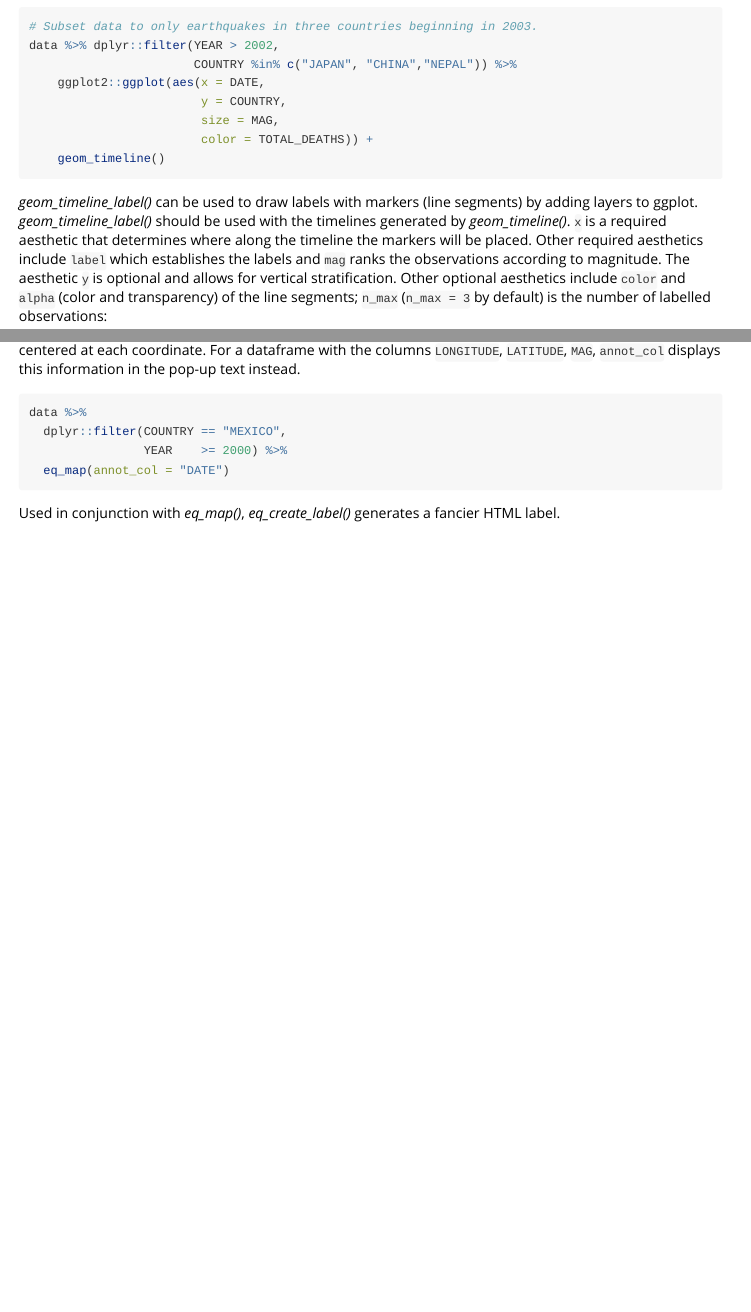
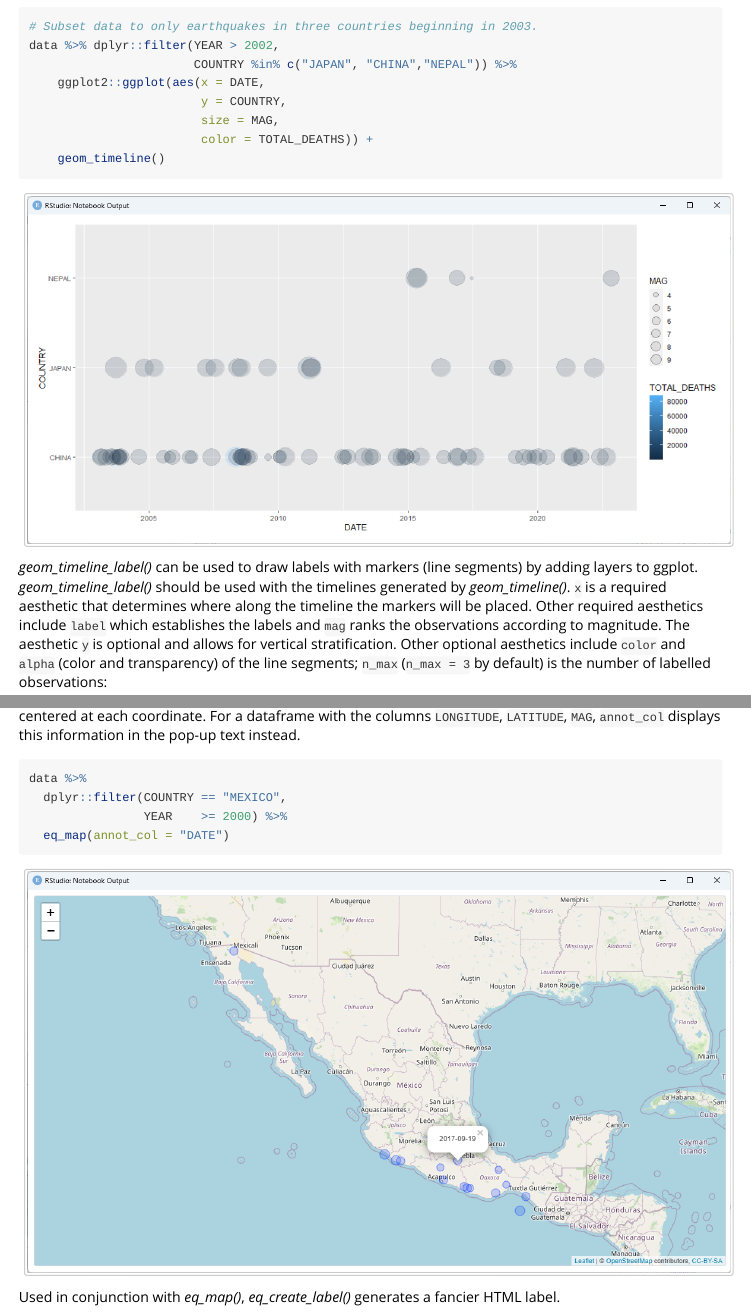
Before and after one commit to ByronMattingly2015/NOAAEarthquakes, an R Markdown document (vignettes/NOAAEarthquakes.Rmd): the page in a window 1100 px wide, from 2620 px down, and a second part further down, joined at a grey line. Rendered offline with R 4.5, knitr and Pandoc, with nearby package versions; some code elsewhere in the file could not run offline; common packages that the code uses without loading them are loaded.

Commit message:
Updated with PNG snapshots

````diff
--- a/vignettes/NOAAEarthquakes.Rmd
+++ b/vignettes/NOAAEarthquakes.Rmd
@@ -131,6 +131,9 @@ data %>% dplyr::filter(YEAR > 2002,
                         color = TOTAL_DEATHS)) +
     geom_timeline()
 ```
+```{r timeline1, echo=FALSE, out.width = '100%'}
+knitr::include_graphics(file.path("../images", "Vignette_Timeline.png"))
+```
 
 *geom_timeline_label()* can be used to draw labels with markers (line segments) by adding layers to ggplot. *geom_timeline_label()* should be used with the timelines generated by *geom_timeline()*. `x` is a required aesthetic that determines where along the timeline the markers will be placed. Other required aesthetics include `label` which establishes the labels and `mag` ranks the observations according to magnitude. The aesthetic `y` is optional and allows for vertical stratification. Other optional aesthetics include `color` and `alpha` (color and transparency) of the line segments; `n_max` (`n_max = 3` by default) is the number of labelled observations:
 
@@ -147,6 +150,9 @@ data %>% dplyr::filter(COUNTRY == "MEXICO",
   geom_timeline_label(aes(n_max = 5))
 ```
 
+```{r timelinelabel1, echo=FALSE, out.width = '100%'}
+knitr::include_graphics(file.path("../images", "Vignette_AnnotatedTimeline.png"))
+```
 # Leaflet Maps
 
 *eq_map()* uses the `leaflet` package to generate maps and takes one argument `annot_col` that specifies the column to use for annotation (by default `annot_col = DATE`) which is displayed as pop-up text over a circle centered at each coordinate. For a dataframe with the columns `LONGITUDE`, `LATITUDE`, `MAG`, `annot_col` displays this information in the pop-up text instead.
@@ -156,6 +162,9 @@ data %>%
   dplyr::filter(COUNTRY == "MEXICO",
                 YEAR    >= 2000) %>%
   eq_map(annot_col = "DATE")
+```
+```{r basicmap1, echo=FALSE, out.width = '100%'}
+knitr::include_graphics(file.path("../images", "Vignette_LeafletMap.png"))
 ```
 
 Used in conjunction with *eq_map()*, *eq_create_label()* generates a fancier HTML label.
````
Also changed, not shown: vignettes/NOAAEarthquakes.html (added), vignettes/NOAAEarthquakes.Rmd (3 more changed lines).
